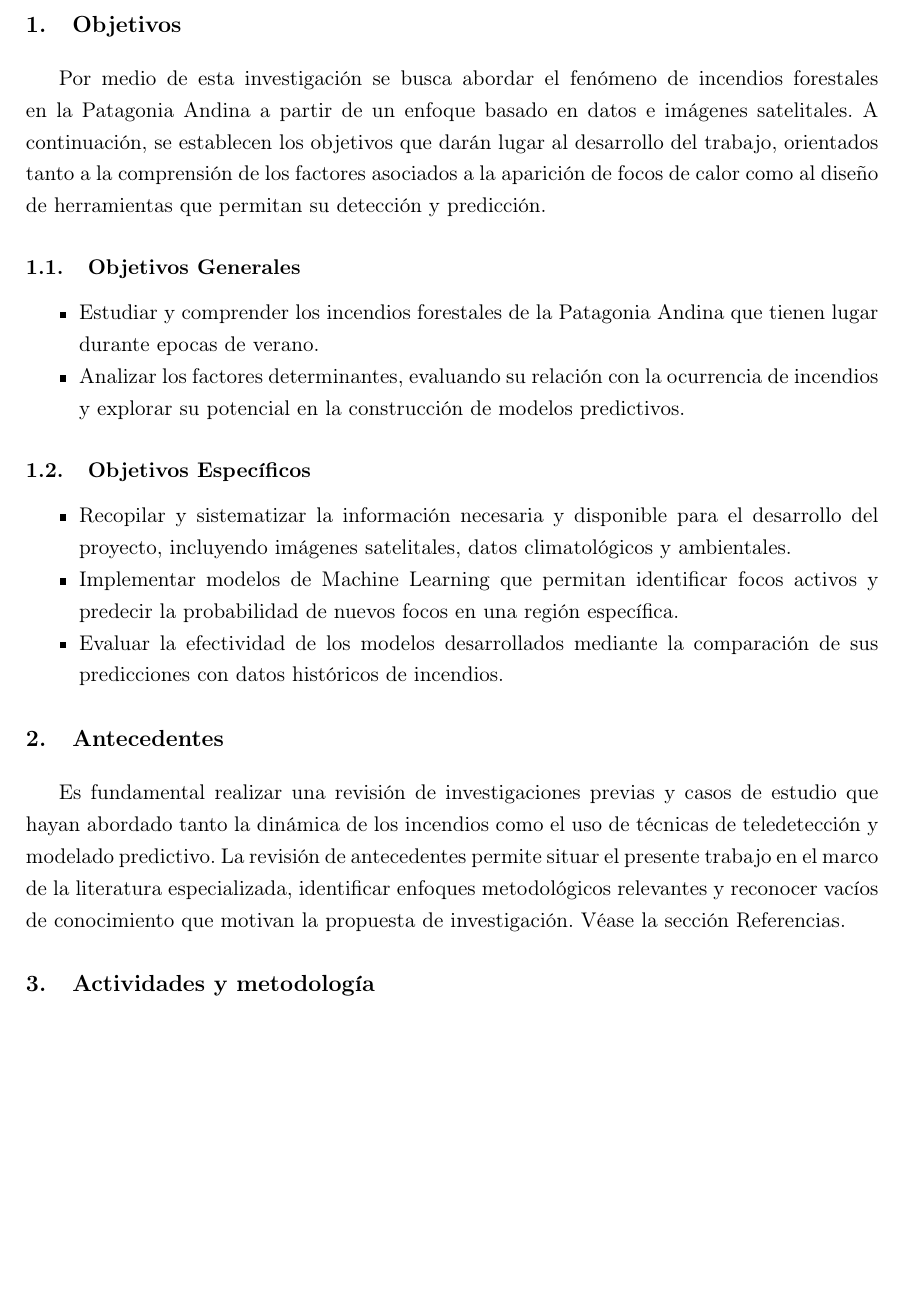
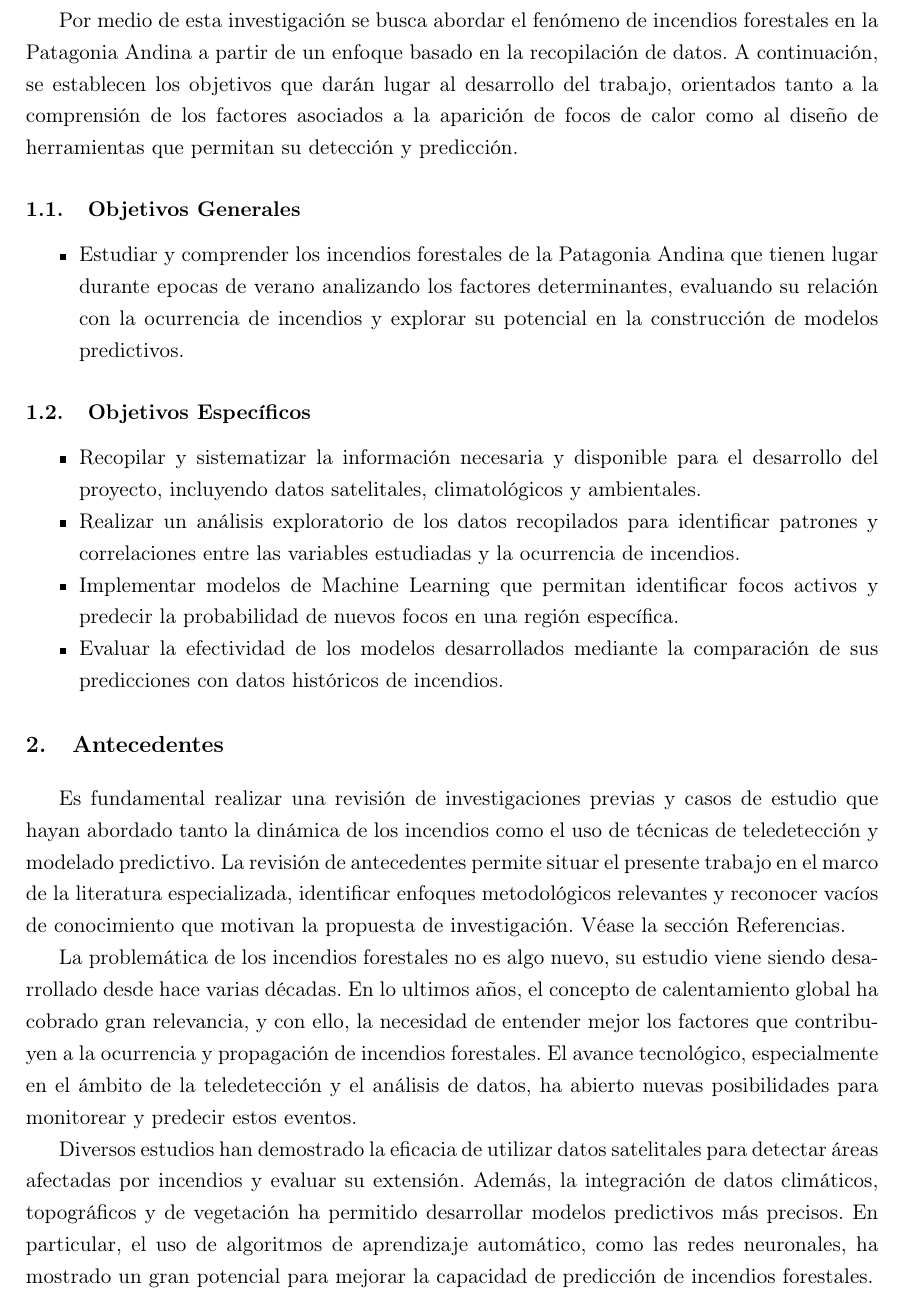
Before and after one commit to HunterCitto/199---Seminario-Final, a LaTeX document (docs/Entregas/Plan de Trabajo/document/Plan de Trabajo.tex, which reads docs/Entregas/Plan de Trabajo/document/Secciones/antecedentes.tex, docs/Entregas/Plan de Trabajo/document/Secciones/objetivos.tex): part of page 3 of 6, cut at the place of the change, the shorter picture padded with empty space. Compiled offline with pdfLaTeX.

Commit message:
Plan de Trabajo

```diff
--- a/docs/Entregas/Plan de Trabajo/document/Secciones/antecedentes.tex
+++ b/docs/Entregas/Plan de Trabajo/document/Secciones/antecedentes.tex
@@ -1,2 +1,6 @@
 \section{Antecedentes}
 Es fundamental realizar una revisión de investigaciones previas y casos de estudio que hayan abordado tanto la dinámica de los incendios como el uso de técnicas de teledetección y modelado predictivo. La revisión de antecedentes permite situar el presente trabajo en el marco de la literatura especializada, identificar enfoques metodológicos relevantes y reconocer vacíos de conocimiento que motivan la propuesta de investigación. Véase la sección \hyperref[sec:refs]{Referencias}.
+
+La problemática de los incendios forestales no es algo nuevo, su estudio viene siendo desarrollado desde hace varias décadas. En lo ultimos años, el concepto de calentamiento global ha cobrado gran relevancia, y con ello, la necesidad de entender mejor los factores que contribuyen a la ocurrencia y propagación de incendios forestales. El avance tecnológico, especialmente en el ámbito de la teledetección y el análisis de datos, ha abierto nuevas posibilidades para monitorear y predecir estos eventos.
+
+Diversos estudios han demostrado la eficacia de utilizar datos satelitales para detectar áreas afectadas por incendios y evaluar su extensión. Además, la integración de datos climáticos, topográficos y de vegetación ha permitido desarrollar modelos predictivos más precisos. En particular, el uso de algoritmos de aprendizaje automático, como las redes neuronales, ha mostrado un gran potencial para mejorar la capacidad de predicción de incendios forestales.
--- a/docs/Entregas/Plan de Trabajo/document/Secciones/objetivos.tex
+++ b/docs/Entregas/Plan de Trabajo/document/Secciones/objetivos.tex
@@ -1,15 +1,15 @@
 \section{Objetivos}
-Por medio de esta investigación se busca abordar el fenómeno de incendios forestales en la Patagonia Andina a partir de un enfoque basado en datos e imágenes satelitales. A continuación, se establecen los objetivos que darán lugar al desarrollo del trabajo, orientados tanto a la comprensión de los factores asociados a la aparición de focos de calor como al diseño de herramientas que permitan su detección y predicción.
+Por medio de esta investigación se busca abordar el fenómeno de incendios forestales en la Patagonia Andina a partir de un enfoque basado en la recopilación de datos. A continuación, se establecen los objetivos que darán lugar al desarrollo del trabajo, orientados tanto a la comprensión de los factores asociados a la aparición de focos de calor como al diseño de herramientas que permitan su detección y predicción.
 
 \subsection{Objetivos Generales}
 \begin{itemize}
-    \item Estudiar y comprender los incendios forestales de la Patagonia Andina que tienen lugar durante epocas de verano.
-    \item Analizar los factores determinantes, evaluando su relación con la ocurrencia de incendios y explorar su potencial en la construcción de modelos predictivos.
+    \item Estudiar y comprender los incendios forestales de la Patagonia Andina que tienen lugar durante epocas de verano analizando los factores determinantes, evaluando su relación con la ocurrencia de incendios y explorar su potencial en la construcción de modelos predictivos.
 \end{itemize}
 
 \subsection{Objetivos Específicos}
 \begin{itemize}
-    \item Recopilar y sistematizar la información necesaria y disponible para el desarrollo del proyecto, incluyendo imágenes satelitales, datos climatológicos y ambientales.
+    \item Recopilar y sistematizar la información necesaria y disponible para el desarrollo del proyecto, incluyendo datos satelitales, climatológicos y ambientales.
+    \item Realizar un análisis exploratorio de los datos recopilados para identificar patrones y correlaciones entre las variables estudiadas y la ocurrencia de incendios.
     \item Implementar modelos de Machine Learning que permitan identificar focos activos y predecir la probabilidad de nuevos focos en una región específica.
     \item Evaluar la efectividad de los modelos desarrollados mediante la comparación de sus predicciones con datos históricos de incendios.
 \end{itemize}
```
Also changed, not shown: docs/Entregas/Plan de Trabajo/document/Plan de Trabajo.pdf.
